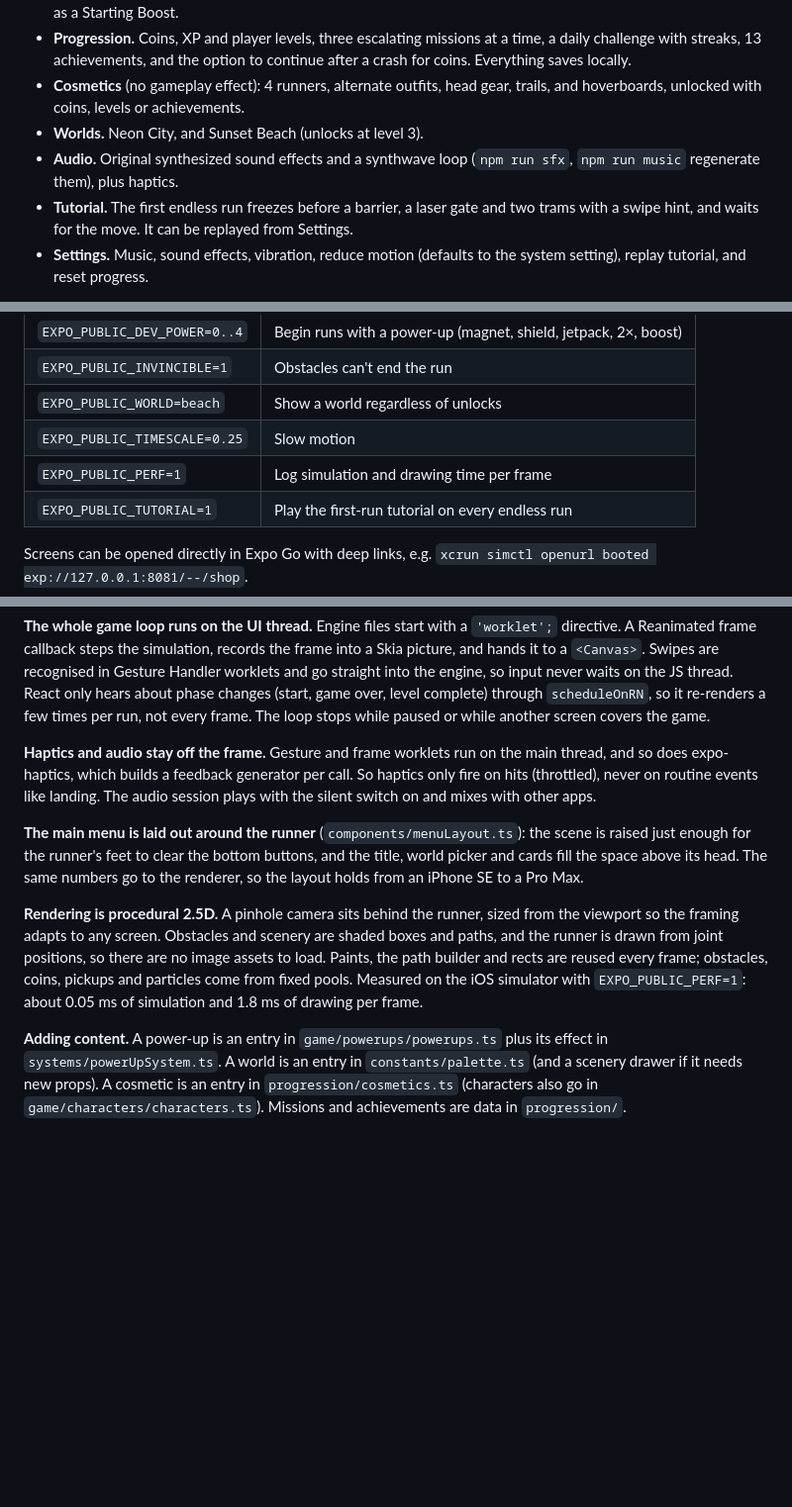
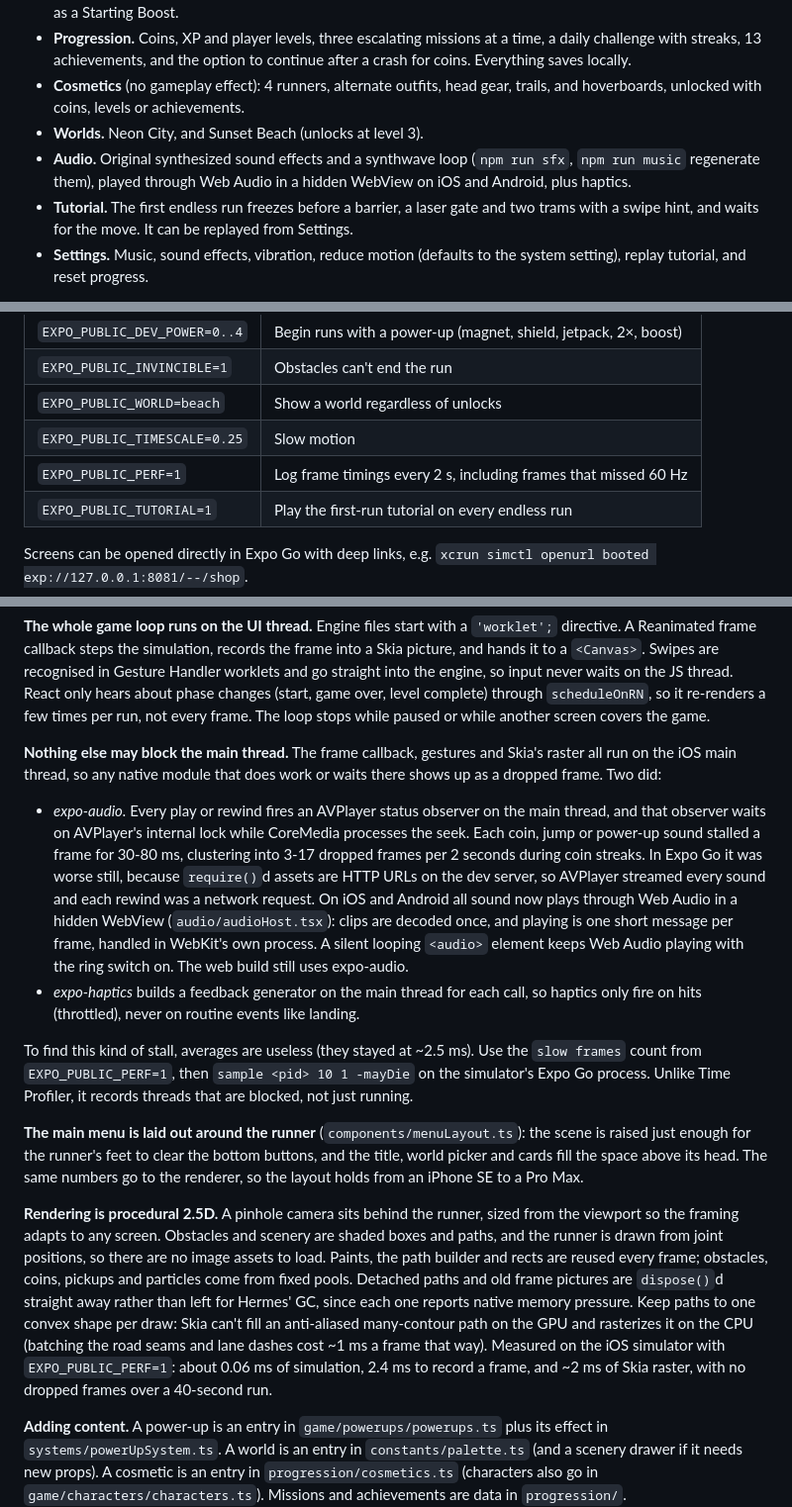
Before and after one commit to CMSOTO2/neon-rush, a Markdown page: README.md, 3 parts joined by grey strips. Shown at 99% size. GitHub-like rendering; blank space fills up the shorter version.

Commit message:
Document the audio host, profiling, and performance as a priority
Co-Authored-By: Claude Opus 5.5 <noreply@anthropic.com>

```diff
--- a/README.md
+++ b/README.md
@@ -33,7 +33,7 @@ npm run format      # prettier
 - **Progression.** Coins, XP and player levels, three escalating missions at a time, a daily challenge with streaks, 13 achievements, and the option to continue after a crash for coins. Everything saves locally.
 - **Cosmetics** (no gameplay effect): 4 runners, alternate outfits, head gear, trails, and hoverboards, unlocked with coins, levels or achievements.
 - **Worlds.** Neon City, and Sunset Beach (unlocks at level 3).
-- **Audio.** Original synthesized sound effects and a synthwave loop (`npm run sfx`, `npm run music` regenerate them), plus haptics.
+- **Audio.** Original synthesized sound effects and a synthwave loop (`npm run sfx`, `npm run music` regenerate them), played through Web Audio in a hidden WebView on iOS and Android, plus haptics.
 - **Tutorial.** The first endless run freezes before a barrier, a laser gate and two trams with a swipe hint, and waits for the move. It can be replayed from Settings.
 - **Settings.** Music, sound effects, vibration, reduce motion (defaults to the system setting), replay tutorial, and reset progress.
 
@@ -51,7 +51,7 @@ Dev builds only. Set them when starting Metro, e.g. `EXPO_PUBLIC_AUTOSTART=1 npx
 | `EXPO_PUBLIC_INVINCIBLE=1`   | Obstacles can't end the run                                     |
 | `EXPO_PUBLIC_WORLD=beach`    | Show a world regardless of unlocks                              |
 | `EXPO_PUBLIC_TIMESCALE=0.25` | Slow motion                                                     |
-| `EXPO_PUBLIC_PERF=1`         | Log simulation and drawing time per frame                       |
+| `EXPO_PUBLIC_PERF=1`         | Log frame timings every 2 s, including frames that missed 60 Hz |
 | `EXPO_PUBLIC_TUTORIAL=1`     | Play the first-run tutorial on every endless run                |
 
 Screens can be opened directly in Expo Go with deep links, e.g. `xcrun simctl openurl booted exp://127.0.0.1:8081/--/shop`.
@@ -86,11 +86,16 @@ src/
 
 **The whole game loop runs on the UI thread.** Engine files start with a `'worklet';` directive. A Reanimated frame callback steps the simulation, records the frame into a Skia picture, and hands it to a `<Canvas>`. Swipes are recognised in Gesture Handler worklets and go straight into the engine, so input never waits on the JS thread. React only hears about phase changes (start, game over, level complete) through `scheduleOnRN`, so it re-renders a few times per run, not every frame. The loop stops while paused or while another screen covers the game.
 
-**Haptics and audio stay off the frame.** Gesture and frame worklets run on the main thread, and so does expo-haptics, which builds a feedback generator per call. So haptics only fire on hits (throttled), never on routine events like landing. The audio session plays with the silent switch on and mixes with other apps.
+**Nothing else may block the main thread.** The frame callback, gestures and Skia's raster all run on the iOS main thread, so any native module that does work or waits there shows up as a dropped frame. Two did:
+
+- _expo-audio._ Every play or rewind fires an AVPlayer status observer on the main thread, and that observer waits on AVPlayer's internal lock while CoreMedia processes the seek. Each coin, jump or power-up sound stalled a frame for 30-80 ms, clustering into 3-17 dropped frames per 2 seconds during coin streaks. In Expo Go it was worse still, because `require()`d assets are HTTP URLs on the dev server, so AVPlayer streamed every sound and each rewind was a network request. On iOS and Android all sound now plays through Web Audio in a hidden WebView (`audio/audioHost.tsx`): clips are decoded once, and playing is one short message per frame, handled in WebKit's own process. A silent looping `<audio>` element keeps Web Audio playing with the ring switch on. The web build still uses expo-audio.
+- _expo-haptics_ builds a feedback generator on the main thread for each call, so haptics only fire on hits (throttled), never on routine events like landing.
+
+To find this kind of stall, averages are useless (they stayed at ~2.5 ms). Use the `slow frames` count from `EXPO_PUBLIC_PERF=1`, then `sample <pid> 10 1 -mayDie` on the simulator's Expo Go process. Unlike Time Profiler, it records threads that are blocked, not just running.
 
 **The main menu is laid out around the runner** (`components/menuLayout.ts`): the scene is raised just enough for the runner's feet to clear the bottom buttons, and the title, world picker and cards fill the space above its head. The same numbers go to the renderer, so the layout holds from an iPhone SE to a Pro Max.
 
-**Rendering is procedural 2.5D.** A pinhole camera sits behind the runner, sized from the viewport so the framing adapts to any screen. Obstacles and scenery are shaded boxes and paths, and the runner is drawn from joint positions, so there are no image assets to load. Paints, the path builder and rects are reused every frame; obstacles, coins, pickups and particles come from fixed pools. Measured on the iOS simulator with `EXPO_PUBLIC_PERF=1`: about 0.05 ms of simulation and 1.8 ms of drawing per frame.
+**Rendering is procedural 2.5D.** A pinhole camera sits behind the runner, sized from the viewport so the framing adapts to any screen. Obstacles and scenery are shaded boxes and paths, and the runner is drawn from joint positions, so there are no image assets to load. Paints, the path builder and rects are reused every frame; obstacles, coins, pickups and particles come from fixed pools. Detached paths and old frame pictures are `dispose()`d straight away rather than left for Hermes' GC, since each one reports native memory pressure. Keep paths to one convex shape per draw: Skia can't fill an anti-aliased many-contour path on the GPU and rasterizes it on the CPU (batching the road seams and lane dashes cost ~1 ms a frame that way). Measured on the iOS simulator with `EXPO_PUBLIC_PERF=1`: about 0.06 ms of simulation, 2.4 ms to record a frame, and ~2 ms of Skia raster, with no dropped frames over a 40-second run.
 
 **Adding content.** A power-up is an entry in `game/powerups/powerups.ts` plus its effect in `systems/powerUpSystem.ts`. A world is an entry in `constants/palette.ts` (and a scenery drawer if it needs new props). A cosmetic is an entry in `progression/cosmetics.ts` (characters also go in `game/characters/characters.ts`). Missions and achievements are data in `progression/`.
 
```
Also changed, not shown: other parts of README.md (+1 -1 lines), AGENTS.md (+4 -0 lines), ROADMAP.md (+3 -3 lines).
